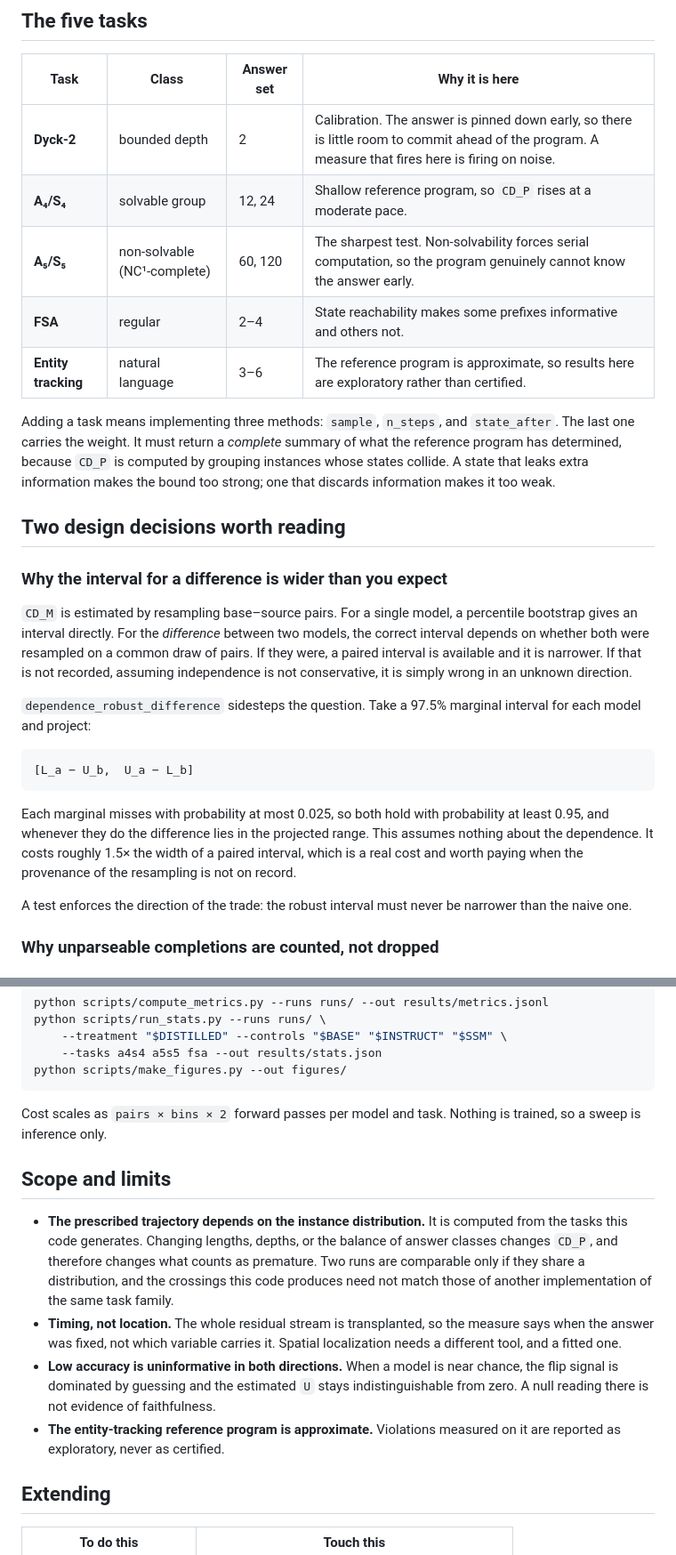
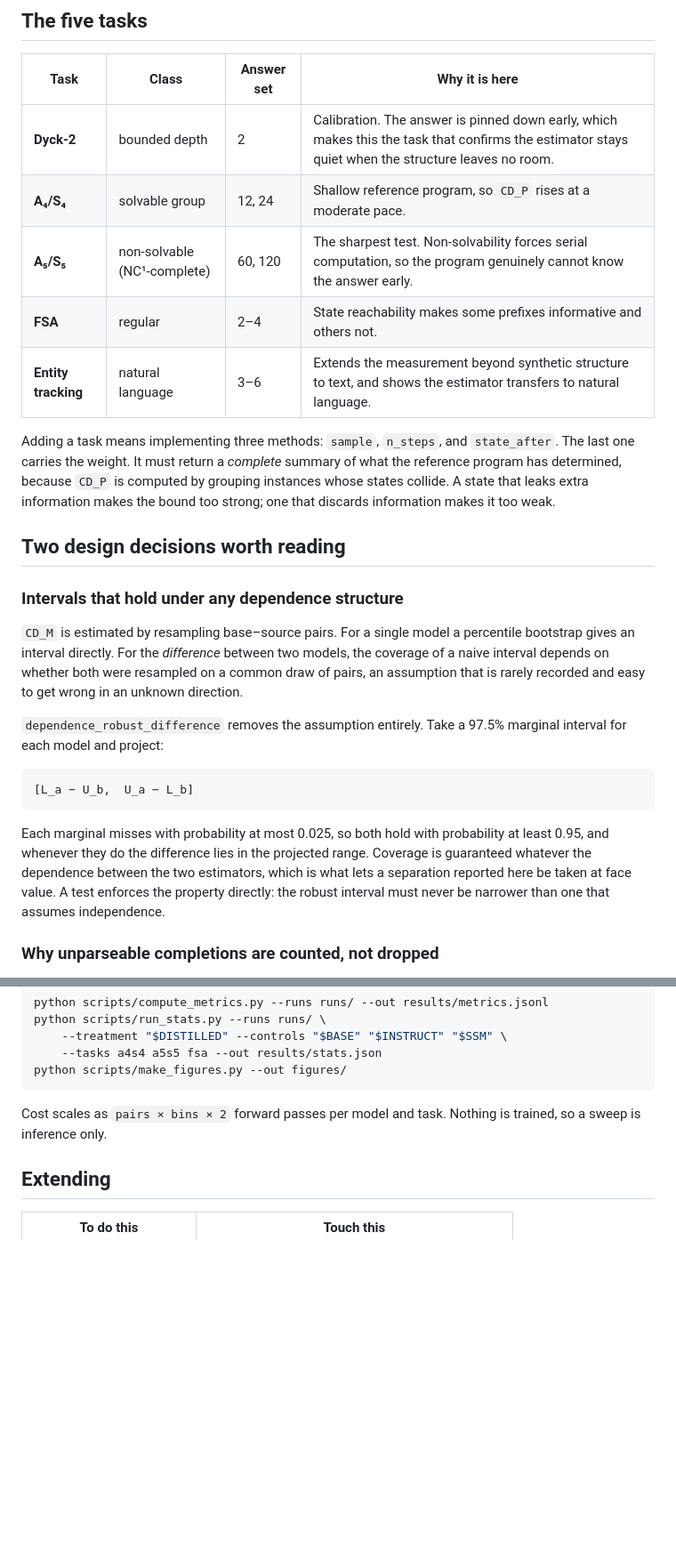
Before and after one commit to anonymous-ai-researcher/emnlp2026-id4315, a Markdown page: README.md, 2 parts joined by grey strips. Shown at 89% size. GitHub-like rendering; blank space fills up the shorter version.

````diff
--- a/README.md
+++ b/README.md
@@ -155,11 +154,11 @@ tests/                   25 tests, each an invariant worth protecting
 
 | Task | Class | Answer set | Why it is here |
 |---|---|---|---|
-| **Dyck-2** | bounded depth | 2 | Calibration. The answer is pinned down early, so there is little room to commit ahead of the program. A measure that fires here is firing on noise. |
+| **Dyck-2** | bounded depth | 2 | Calibration. The answer is pinned down early, which makes this the task that confirms the estimator stays quiet when the structure leaves no room. |
 | **A₄/S₄** | solvable group | 12, 24 | Shallow reference program, so `CD_P` rises at a moderate pace. |
 | **A₅/S₅** | non-solvable (NC¹-complete) | 60, 120 | The sharpest test. Non-solvability forces serial computation, so the program genuinely cannot know the answer early. |
 | **FSA** | regular | 2–4 | State reachability makes some prefixes informative and others not. |
-| **Entity tracking** | natural language | 3–6 | The reference program is approximate, so results here are exploratory rather than certified. |
+| **Entity tracking** | natural language | 3–6 | Extends the measurement beyond synthetic structure to text, and shows the estimator transfers to natural language. |
 
 Adding a task means implementing three methods: `sample`, `n_steps`, and
 `state_after`. The last one carries the weight. It must return a *complete*
@@ -169,17 +168,16 @@ makes the bound too strong; one that discards information makes it too weak.
 
 ## Two design decisions worth reading
 
-### Why the interval for a difference is wider than you expect
+### Intervals that hold under any dependence structure
 
-`CD_M` is estimated by resampling base–source pairs. For a single model, a
+`CD_M` is estimated by resampling base–source pairs. For a single model a
 percentile bootstrap gives an interval directly. For the *difference* between two
-models, the correct interval depends on whether both were resampled on a common
-draw of pairs. If they were, a paired interval is available and it is narrower.
-If that is not recorded, assuming independence is not conservative, it is simply
+models, the coverage of a naive interval depends on whether both were resampled
+on a common draw of pairs, an assumption that is rarely recorded and easy to get
 wrong in an unknown direction.
 
-`dependence_robust_difference` sidesteps the question. Take a 97.5% marginal
-interval for each model and project:
+`dependence_robust_difference` removes the assumption entirely. Take a 97.5%
+marginal interval for each model and project:
 
 ```
 [L_a − U_b,  U_a − L_b]
@@ -187,12 +185,10 @@ interval for each model and project:
 
 Each marginal misses with probability at most 0.025, so both hold with
 probability at least 0.95, and whenever they do the difference lies in the
-projected range. This assumes nothing about the dependence. It costs roughly
-1.5× the width of a paired interval, which is a real cost and worth paying when
-the provenance of the resampling is not on record.
-
-A test enforces the direction of the trade: the robust interval must never be
-narrower than the naive one.
+projected range. Coverage is guaranteed whatever the dependence between the two
+estimators, which is what lets a separation reported here be taken at face
+value. A test enforces the property directly: the robust interval must never be
+narrower than one that assumes independence.
 
 ### Why unparseable completions are counted, not dropped
 
@@ -243,24 +239,6 @@ python scripts/make_figures.py --out figures/
 Cost scales as `pairs × bins × 2` forward passes per model and task. Nothing is
 trained, so a sweep is inference only.
 
-## Scope and limits
-
-- **The prescribed trajectory depends on the instance distribution.** It is
-  computed from the tasks this code generates. Changing lengths, depths, or the
-  balance of answer classes changes `CD_P`, and therefore changes what counts as
-  premature. Two runs are comparable only if they share a distribution, and the
-  crossings this code produces need not match those of another implementation of
-  the same task family.
-- **Timing, not location.** The whole residual stream is transplanted, so the
-  measure says when the answer was fixed, not which variable carries it. Spatial
-  localization needs a different tool, and a fitted one.
-- **Low accuracy is uninformative in both directions.** When a model is near
-  chance, the flip signal is dominated by guessing and the estimated `U` stays
-  indistinguishable from zero. A null reading there is not evidence of
-  faithfulness.
-- **The entity-tracking reference program is approximate.** Violations measured
-  on it are reported as exploratory, never as certified.
-
 ## Extending
 
 | To do this | Touch this |
````
Also changed, not shown: other parts of README.md (+6 -7 lines).
